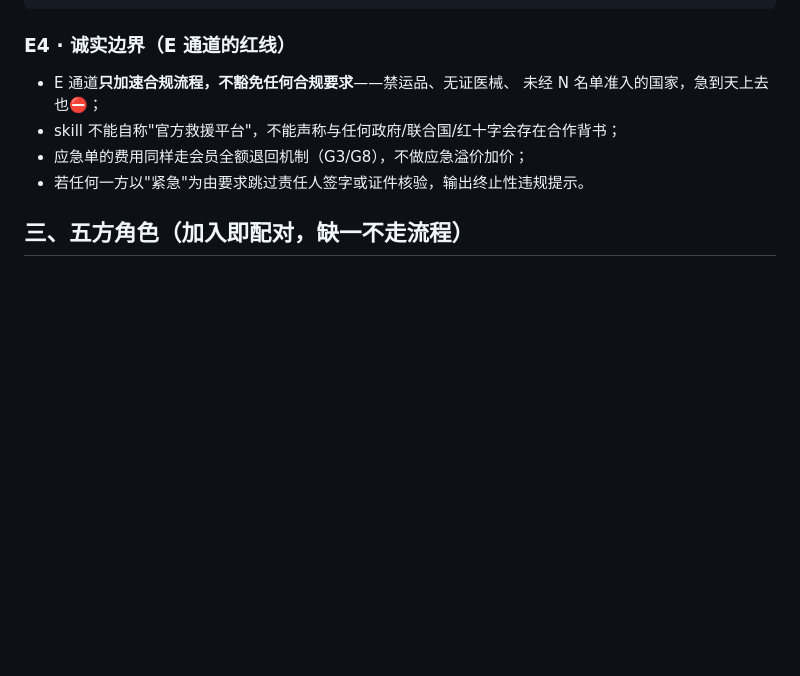
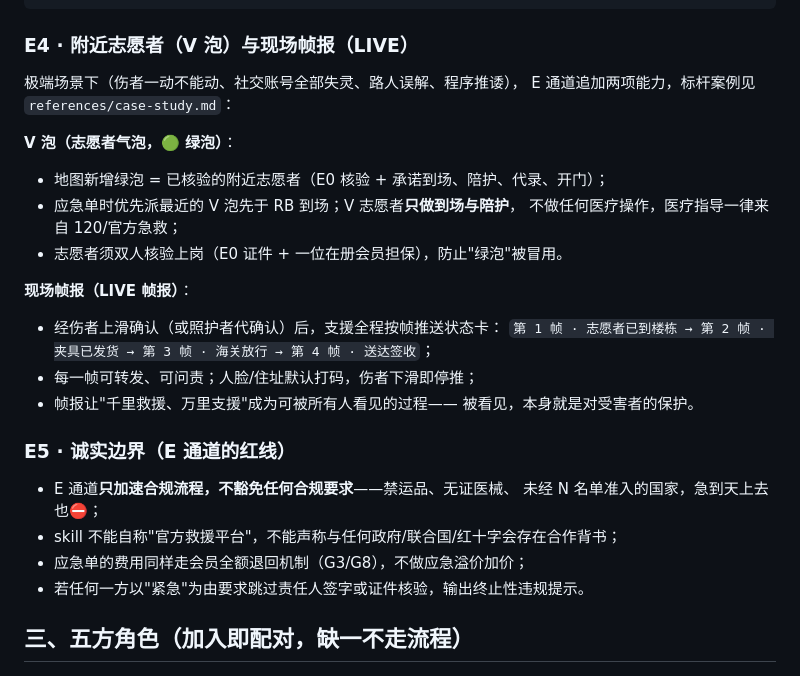
Before and after one commit to zhongguogit/zhongguogit.github.io, a Markdown page: products/global-mall/SKILL.md, the part around the change. GitHub-like rendering; blank space fills up the shorter version.

Commit message:
部署 products/global-mall/SKILL.md

````diff
--- a/products/global-mall/SKILL.md
+++ b/products/global-mall/SKILL.md
@@ -357,7 +357,25 @@ N 名单的进入条件（由平台运营方登记，skill 只核查）：
     索引信息可能随时间变化，以官方实时公布为准。
 ```
 
-### E4 · 诚实边界（E 通道的红线）
+### E4 · 附近志愿者（V 泡）与现场帧报（LIVE）
+
+极端场景下（伤者一动不能动、社交账号全部失灵、路人误解、程序推诿），
+E 通道追加两项能力，标杆案例见 `references/case-study.md`：
+
+**V 泡（志愿者气泡，🟢 绿泡）**：
+- 地图新增绿泡 = 已核验的附近志愿者（E0 核验 + 承诺到场、陪护、代录、开门）；
+- 应急单时优先派最近的 V 泡先于 RB 到场；V 志愿者**只做到场与陪护**，
+  不做任何医疗操作，医疗指导一律来自 120/官方急救；
+- 志愿者须双人核验上岗（E0 证件 + 一位在册会员担保），防止"绿泡"被冒用。
+
+**现场帧报（LIVE 帧报）**：
+- 经伤者上滑确认（或照护者代确认）后，支援全程按帧推送状态卡：
+  `第 1 帧 · 志愿者已到楼栋 → 第 2 帧 · 夹具已发货 → 第 3 帧 · 海关放行 → 第 4 帧 · 送达签收`；
+- 每一帧可转发、可问责；人脸/住址默认打码，伤者下滑即停推；
+- 帧报让"千里救援、万里支援"成为可被所有人看见的过程——
+  被看见，本身就是对受害者的保护。
+
+### E5 · 诚实边界（E 通道的红线）
 
 - E 通道**只加速合规流程，不豁免任何合规要求**——禁运品、无证医械、
   未经 N 名单准入的国家，急到天上去也⛔；
````
